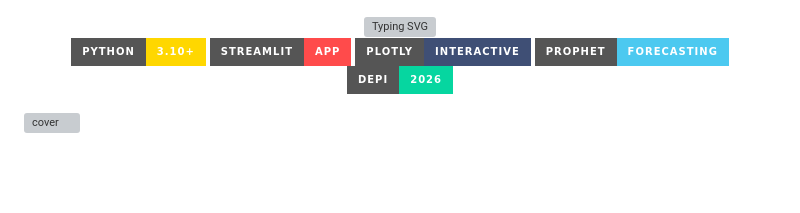
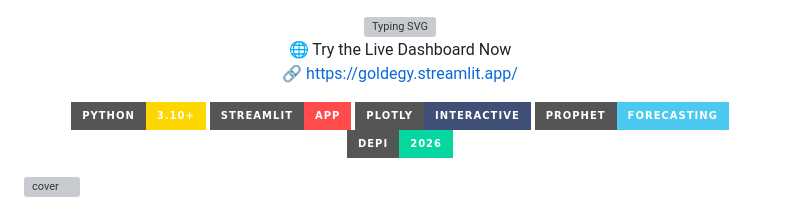
Before and after one commit to MahmoudShamoun/DEPI-Graduation-Project, a Markdown page: README.md, the part around the change. Rendered like a GitHub page; badges without logos; blank space fills up the shorter version; grey boxes are pictures that could not be loaded.

```diff
--- a/README.md
+++ b/README.md
@@ -4,8 +4,11 @@
 
 
 
+
 <br/>
+🌐 Try the Live Dashboard Now
 
+🔗 https://goldegy.streamlit.app/
 <p>
   <img src="https://img.shields.io/badge/Python-3.10+-FFD700?style=for-the-badge&logo=python&logoColor=black" />
   <img src="https://img.shields.io/badge/Streamlit-App-FF4B4B?style=for-the-badge&logo=streamlit&logoColor=white" />
```
